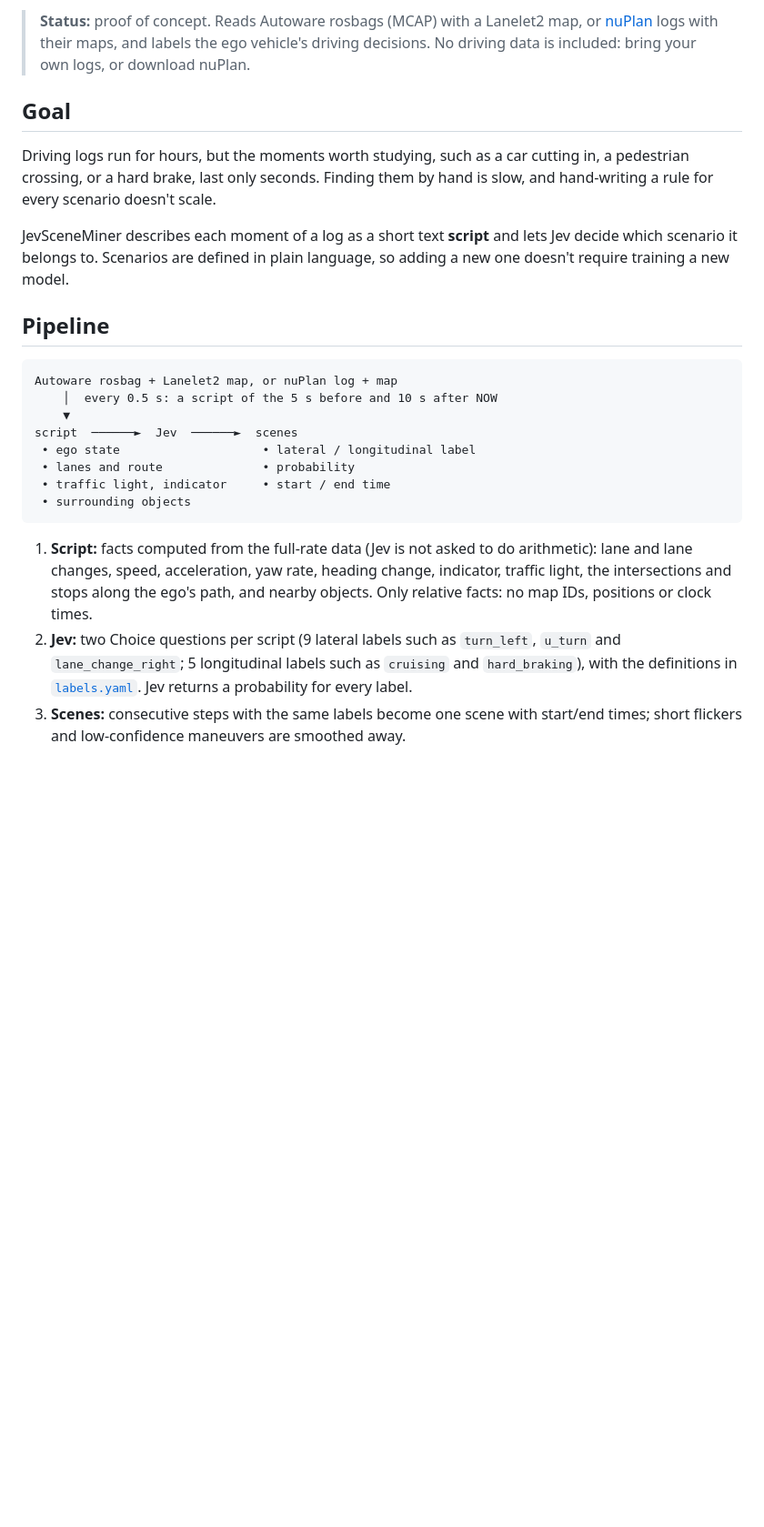
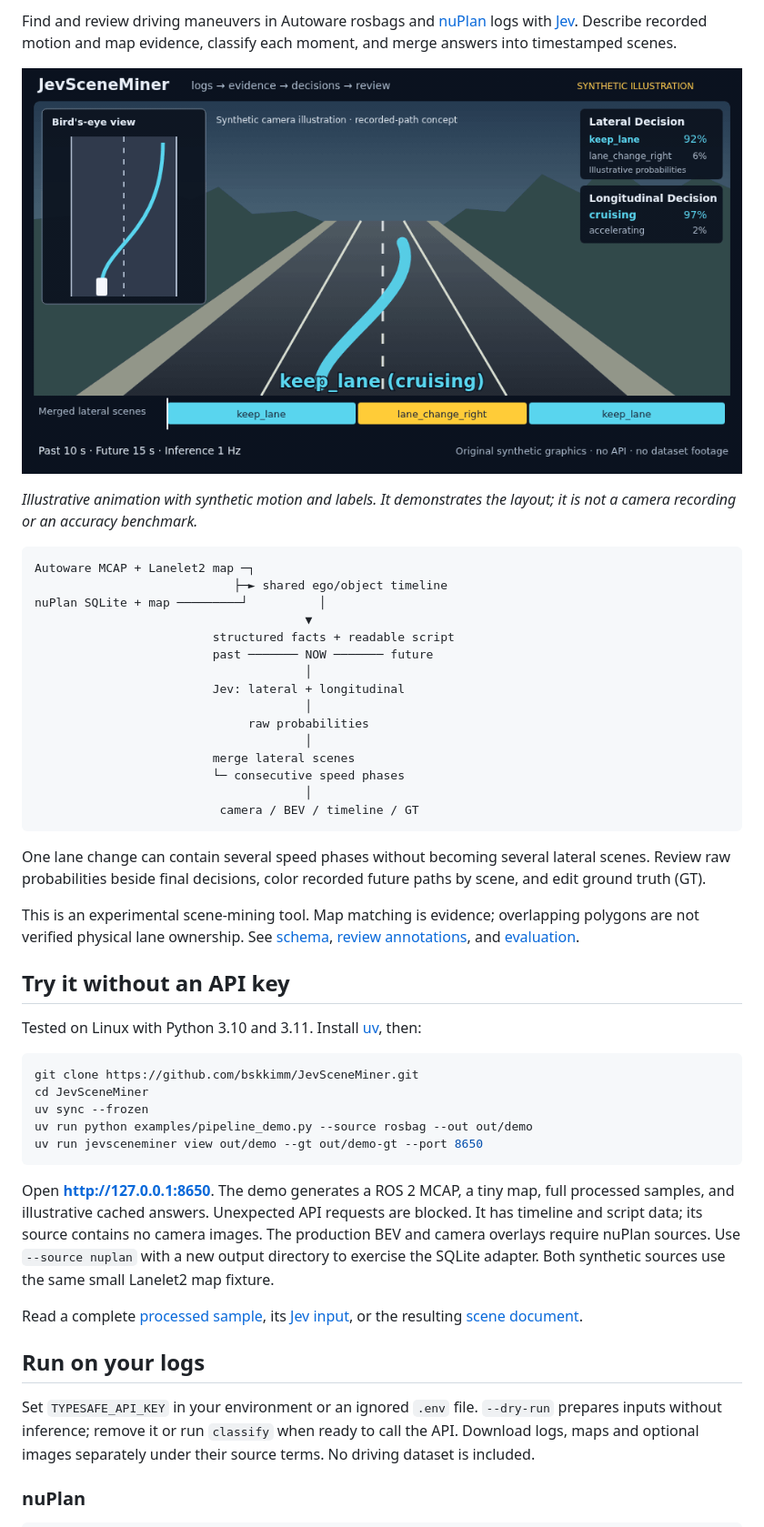
Before and after one commit to bskkimm/JevSceneMiner, a Markdown page: README.md, the part around the change printed below. Shown: that part at 91% size. Rendered like a GitHub page; pictures changed too: docs/assets/pipeline-demo.gif (added); blank space fills up the shorter version.

Commit message:
docs: add reproducible examples and evidence contracts

````diff
--- a/README.md
+++ b/README.md
@@ -4,25 +5,58 @@ Find interesting scenes in driving logs with [Jev](https://docs.typesafe.ai/intr
 
-> **Status:** proof of concept. Reads Autoware rosbags (MCAP) with a Lanelet2 map, or [nuPlan](https://www.nuscenes.org/nuplan) logs with their maps, and labels the ego vehicle's driving decisions. No driving data is included: bring your own logs, or download nuPlan.
+Find and review driving maneuvers in Autoware rosbags and [nuPlan](https://www.nuscenes.org/nuplan) logs with [Jev](https://docs.typesafe.ai/introduction).
+Describe recorded motion and map evidence, classify each moment, and merge answers into timestamped scenes.
 
-## Goal
+![Synthetic illustration of the review layout](docs/assets/pipeline-demo.gif)
 
-Driving logs run for hours, but the moments worth studying, such as a car cutting in, a pedestrian crossing, or a hard brake, last only seconds. Finding them by hand is slow, and hand-writing a rule for every scenario doesn't scale.
+*Illustrative animation with synthetic motion and labels. It demonstrates the layout; it is not a camera recording or an accuracy benchmark.*
 
-JevSceneMiner describes each moment of a log as a short text **script** and lets Jev decide which scenario it belongs to. Scenarios are defined in plain language, so adding a new one doesn't require training a new model.
-
-## Pipeline
-
-```
-Autoware rosbag + Lanelet2 map, or nuPlan log + map
-    │  every 0.5 s: a script of the 5 s before and 10 s after NOW
-    ▼
-script  ──────►  Jev  ──────►  scenes
- • ego state                    • lateral / longitudinal label
- • lanes and route              • probability
- • traffic light, indicator     • start / end time
- • surrounding objects
+```text
+Autoware MCAP + Lanelet2 map ─┐
+                            ├─► shared ego/object timeline
+nuPlan SQLite + map ─────────┘          │
+                                      ▼
+                         structured facts + readable script
+                         past ─────── NOW ─────── future
+                                      │
+                         Jev: lateral + longitudinal
+                                      │
+                              raw probabilities
+                                      │
+                         merge lateral scenes
+                         └─ consecutive speed phases
+                                      │
+                          camera / BEV / timeline / GT
 ```
 
-1. **Script:** facts computed from the full-rate data (Jev is not asked to do arithmetic): lane and lane changes, speed, acceleration, yaw rate, heading change, indicator, traffic light, the intersections and stops along the ego's path, and nearby objects. Only relative facts: no map IDs, positions or clock times.
-2. **Jev:** two Choice questions per script (9 lateral labels such as `turn_left`, `u_turn` and `lane_change_right`; 5 longitudinal labels such as `cruising` and `hard_braking`), with the definitions in [`labels.yaml`](labels.yaml). Jev returns a probability for every label.
-3. **Scenes:** consecutive steps with the same labels become one scene with start/end times; short flickers and low-confidence maneuvers are smoothed away.
+One lane change can contain several speed phases without becoming several lateral scenes.
+Review raw probabilities beside final decisions, color recorded future paths by scene, and edit ground truth (GT).
+
+This is an experimental scene-mining tool. Map matching is evidence; overlapping polygons are not verified physical lane ownership.
+See [schema](docs/schema.md), [review annotations](docs/review.md), and [evaluation](docs/evaluation.md).
+
+## Try it without an API key
+
+Tested on Linux with Python 3.10 and 3.11. Install [uv](https://docs.astral.sh/uv/getting-started/installation/), then:
+
+```bash
+git clone https://github.com/bskkimm/JevSceneMiner.git
+cd JevSceneMiner
+uv sync --frozen
+uv run python examples/pipeline_demo.py --source rosbag --out out/demo
+uv run jevsceneminer view out/demo --gt out/demo-gt --port 8650
+```
+
+Open **http://127.0.0.1:8650**. The demo generates a ROS 2 MCAP, a tiny map, full processed samples, and illustrative cached answers. Unexpected API requests are blocked.
+It has timeline and script data; its source contains no camera images. The production BEV and camera overlays require nuPlan sources.
+Use `--source nuplan` with a new output directory to exercise the SQLite adapter. Both synthetic sources use the same small Lanelet2 map fixture.
+
+Read a complete [processed sample](examples/sample.json), its [Jev input](examples/sample.txt), or the resulting [scene document](examples/scenes.json).
+
+## Run on your logs
+
+Set `TYPESAFE_API_KEY` in your environment or an ignored `.env` file.
+`--dry-run` prepares inputs without inference; remove it or run `classify` when ready to call the API.
+Download logs, maps and optional images separately under their source terms. No driving dataset is included.
+
+### nuPlan
+
````
Also changed, not shown: other parts of README.md (+104 -176 lines), docs/evaluation.md (added, +38 -0 lines), docs/review.md (added, +76 -0 lines), docs/schema.md (added, +93 -0 lines), 7 other files.
